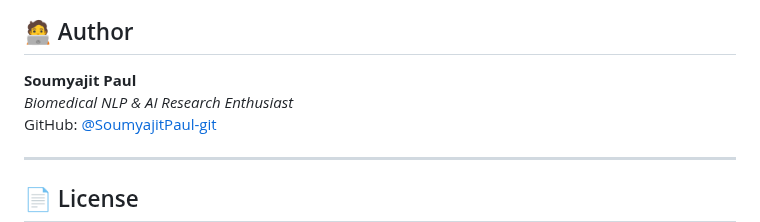
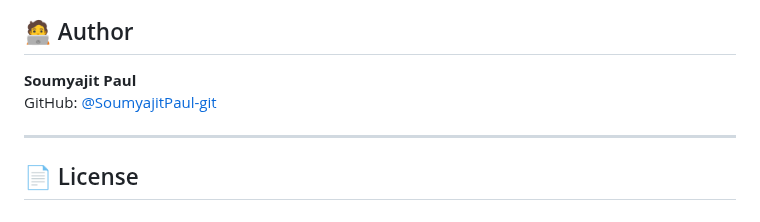
Before and after one commit to SoumyajitPaul-git/NeuroTextInsight, a Markdown page: README.md, the part around the change. GitHub-like rendering.

```diff
--- a/README.md
+++ b/README.md
@@ -140,7 +140,6 @@ Copy-paste this into the text area:
 ## 🧑‍💻 Author
 
 **Soumyajit Paul**
-*Biomedical NLP & AI Research Enthusiast*
 GitHub: [@SoumyajitPaul-git](https://github.com/SoumyajitPaul-git)
 
 ---
```
